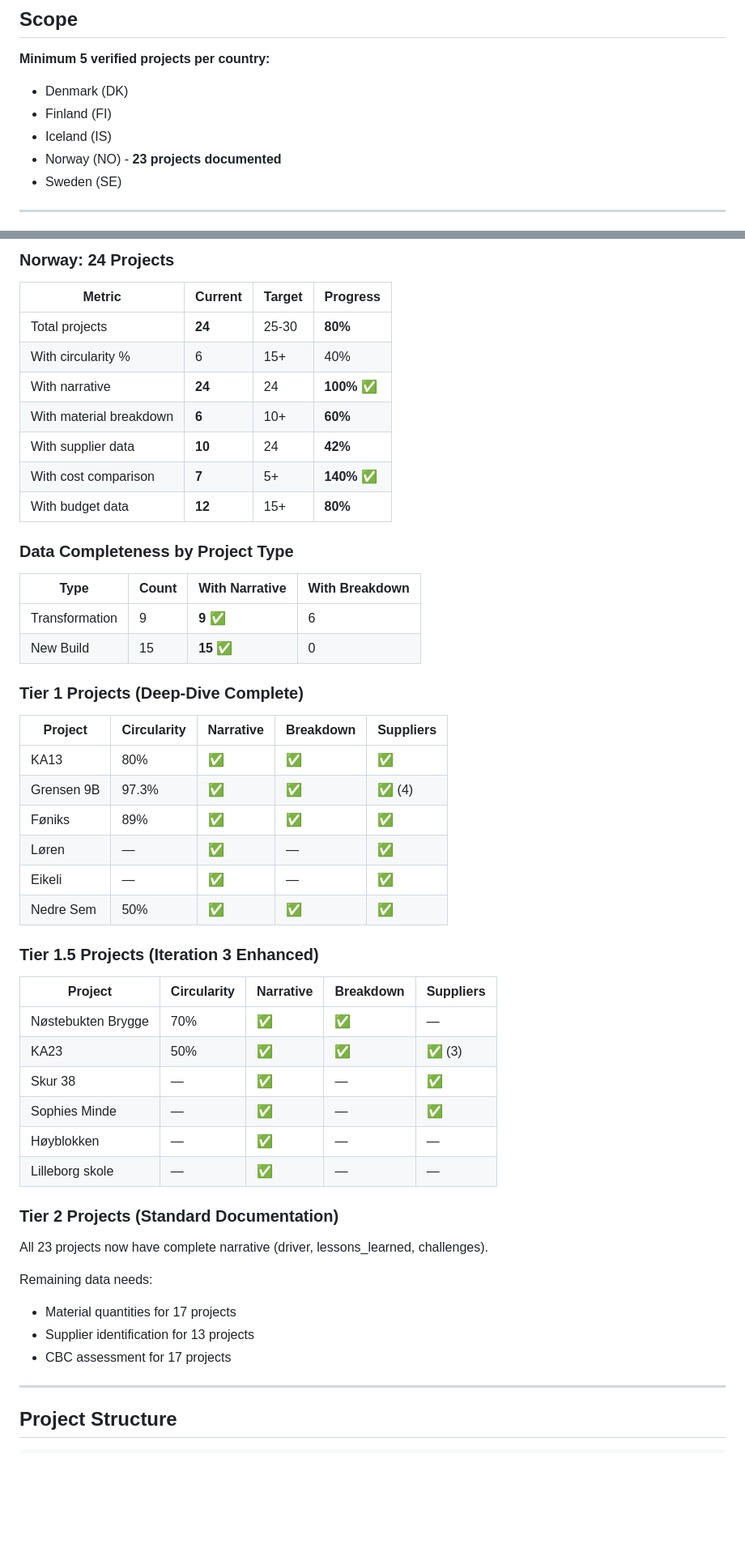
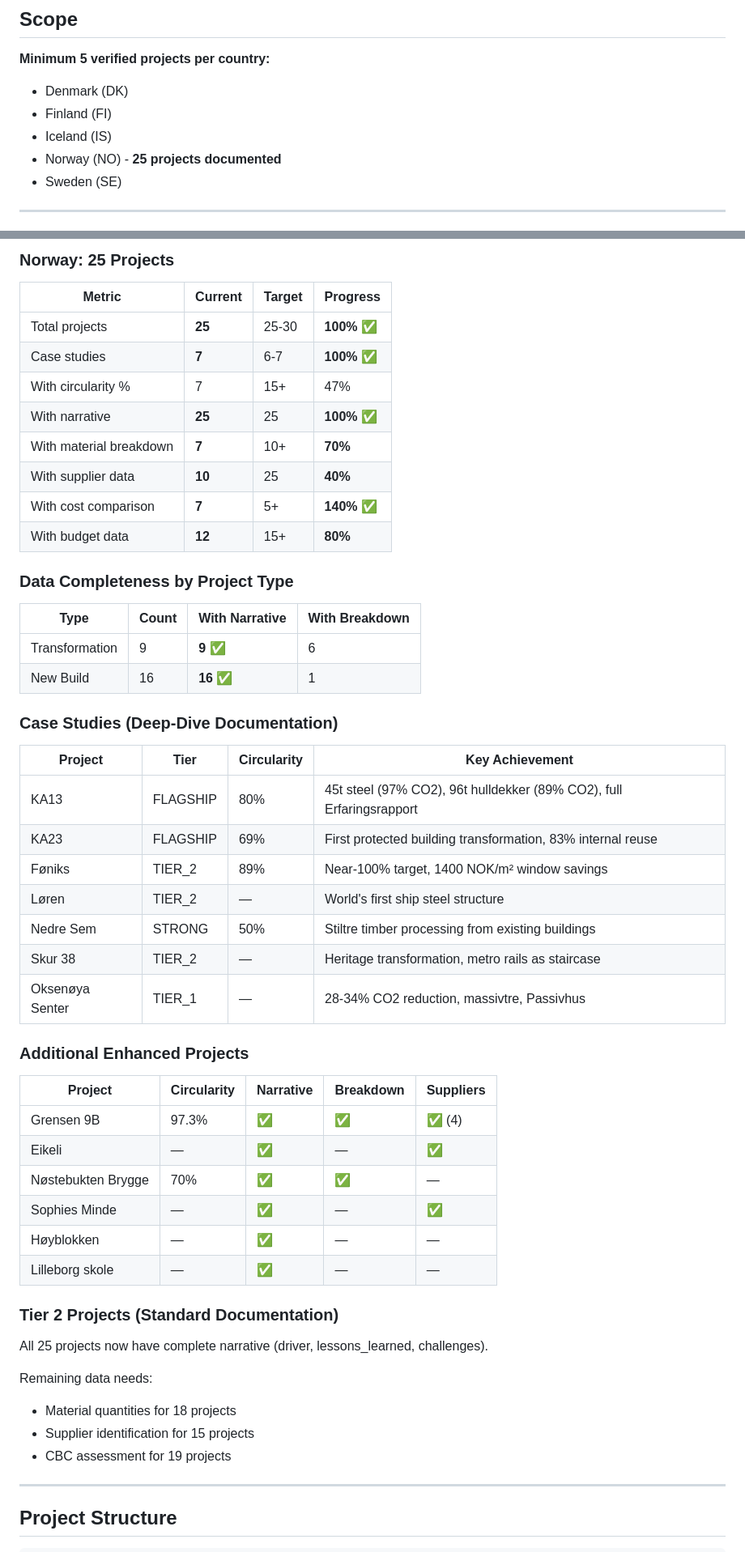
Before and after one commit to justaride/nordic-circular-buildings, a Markdown page: PROJECT.md, 2 parts joined by grey strips. Shown at 81% size. Rendered like a GitHub page; blank space fills up the shorter version.

```diff
--- a/PROJECT.md
+++ b/PROJECT.md
@@ -35,7 +35,7 @@ A comprehensive research platform documenting **material circularity in public b
 - Denmark (DK)
 - Finland (FI)
 - Iceland (IS)
-- Norway (NO) - **23 projects documented**
+- Norway (NO) - **25 projects documented**
 - Sweden (SE)
 
 ---
@@ -215,13 +218,14 @@ Based on analysis of the Circular Buildings Coalition "Four Circular Pathways" (
 
-### Norway: 24 Projects
+### Norway: 25 Projects
 
 | Metric | Current | Target | Progress |
 |--------|---------|--------|----------|
-| Total projects | **24** | 25-30 | **80%** |
-| With circularity % | 6 | 15+ | 40% |
-| With narrative | **24** | 24 | **100%** ✅ |
-| With material breakdown | **6** | 10+ | **60%** |
-| With supplier data | **10** | 24 | **42%** |
+| Total projects | **25** | 25-30 | **100%** ✅ |
+| Case studies | **7** | 6-7 | **100%** ✅ |
+| With circularity % | 7 | 15+ | 47% |
+| With narrative | **25** | 25 | **100%** ✅ |
+| With material breakdown | **7** | 10+ | **70%** |
+| With supplier data | **10** | 25 | **40%** |
 | With cost comparison | **7** | 5+ | **140%** ✅ |
 | With budget data | **12** | 15+ | **80%** |
 
@@ -230,38 +234,39 @@ Based on analysis of the Circular Buildings Coalition "Four Circular Pathways" (
 | Type | Count | With Narrative | With Breakdown |
 |------|-------|----------------|----------------|
 | Transformation | 9 | **9** ✅ | 6 |
-| New Build | 15 | **15** ✅ | 0 |
+| New Build | 16 | **16** ✅ | 1 |
 
-### Tier 1 Projects (Deep-Dive Complete)
+### Case Studies (Deep-Dive Documentation)
+
+| Project | Tier | Circularity | Key Achievement |
+|---------|------|-------------|-----------------|
+| KA13 | FLAGSHIP | 80% | 45t steel (97% CO2), 96t hulldekker (89% CO2), full Erfaringsrapport |
+| KA23 | FLAGSHIP | 69% | First protected building transformation, 83% internal reuse |
+| Føniks | TIER_2 | 89% | Near-100% target, 1400 NOK/m² window savings |
+| Løren | TIER_2 | — | World's first ship steel structure |
+| Nedre Sem | STRONG | 50% | Stiltre timber processing from existing buildings |
+| Skur 38 | TIER_2 | — | Heritage transformation, metro rails as staircase |
+| Oksenøya Senter | TIER_1 | — | 28-34% CO2 reduction, massivtre, Passivhus |
+
+### Additional Enhanced Projects
 
 | Project | Circularity | Narrative | Breakdown | Suppliers |
 |---------|-------------|-----------|-----------|-----------|
-| KA13 | 80% | ✅ | ✅ | ✅ |
 | Grensen 9B | 97.3% | ✅ | ✅ | ✅ (4) |
-| Føniks | 89% | ✅ | ✅ | ✅ |
-| Løren | — | ✅ | — | ✅ |
 | Eikeli | — | ✅ | — | ✅ |
-| Nedre Sem | 50% | ✅ | ✅ | ✅ |
-
-### Tier 1.5 Projects (Iteration 3 Enhanced)
-
-| Project | Circularity | Narrative | Breakdown | Suppliers |
-|---------|-------------|-----------|-----------|-----------|
 | Nøstebukten Brygge | 70% | ✅ | ✅ | — |
-| KA23 | 50% | ✅ | ✅ | ✅ (3) |
-| Skur 38 | — | ✅ | — | ✅ |
 | Sophies Minde | — | ✅ | — | ✅ |
 | Høyblokken | — | ✅ | — | — |
 | Lilleborg skole | — | ✅ | — | — |
 
 ### Tier 2 Projects (Standard Documentation)
 
-All 23 projects now have complete narrative (driver, lessons_learned, challenges).
+All 25 projects now have complete narrative (driver, lessons_learned, challenges).
 
 Remaining data needs:
-- Material quantities for 17 projects
-- Supplier identification for 13 projects
-- CBC assessment for 17 projects
+- Material quantities for 18 projects
+- Supplier identification for 15 projects
+- CBC assessment for 19 projects
 
 ---
 
```
Also changed, not shown: other parts of PROJECT.md (+9 -6 lines), MEETING_STATUS.md (+33 -7 lines), README.md (+32 -20 lines).
